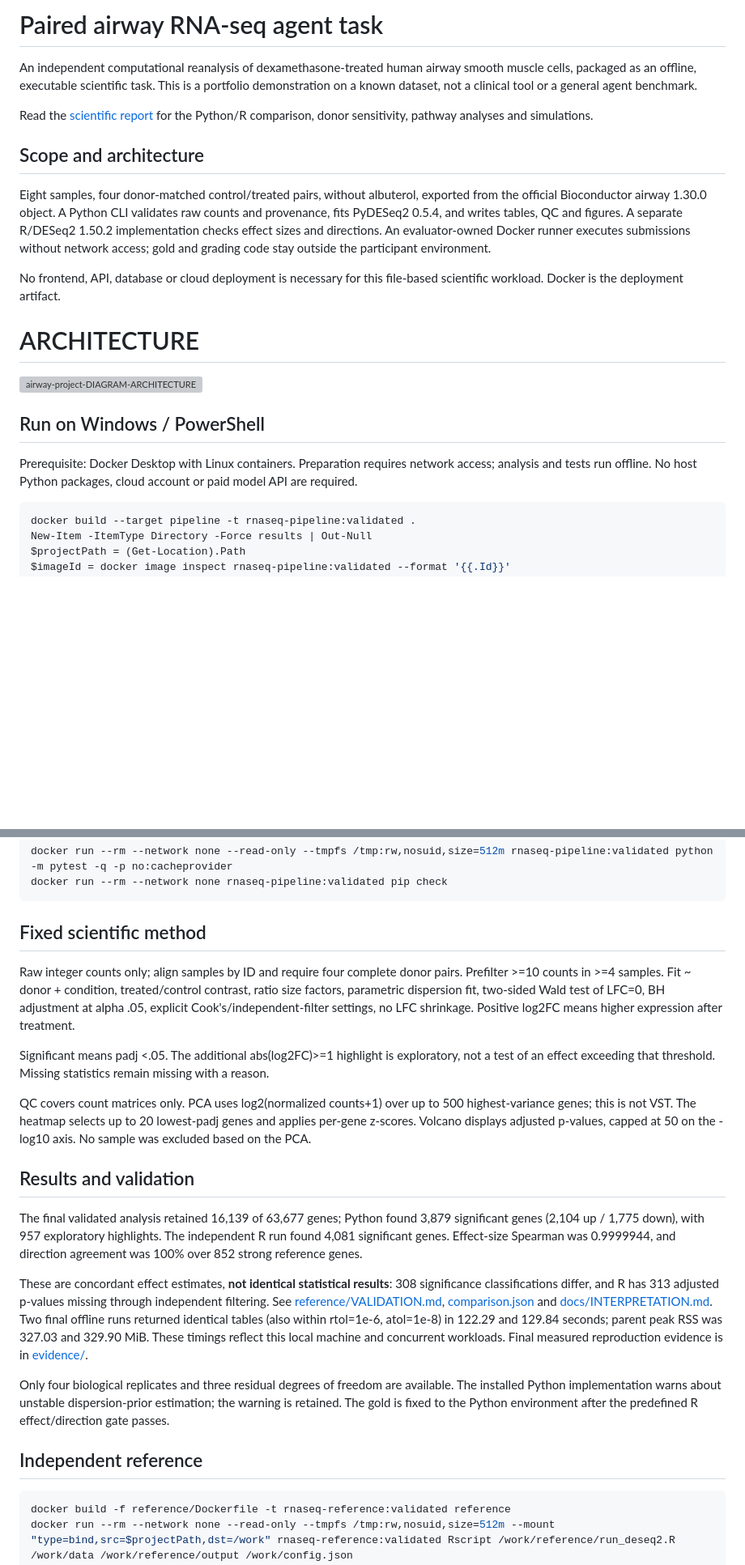
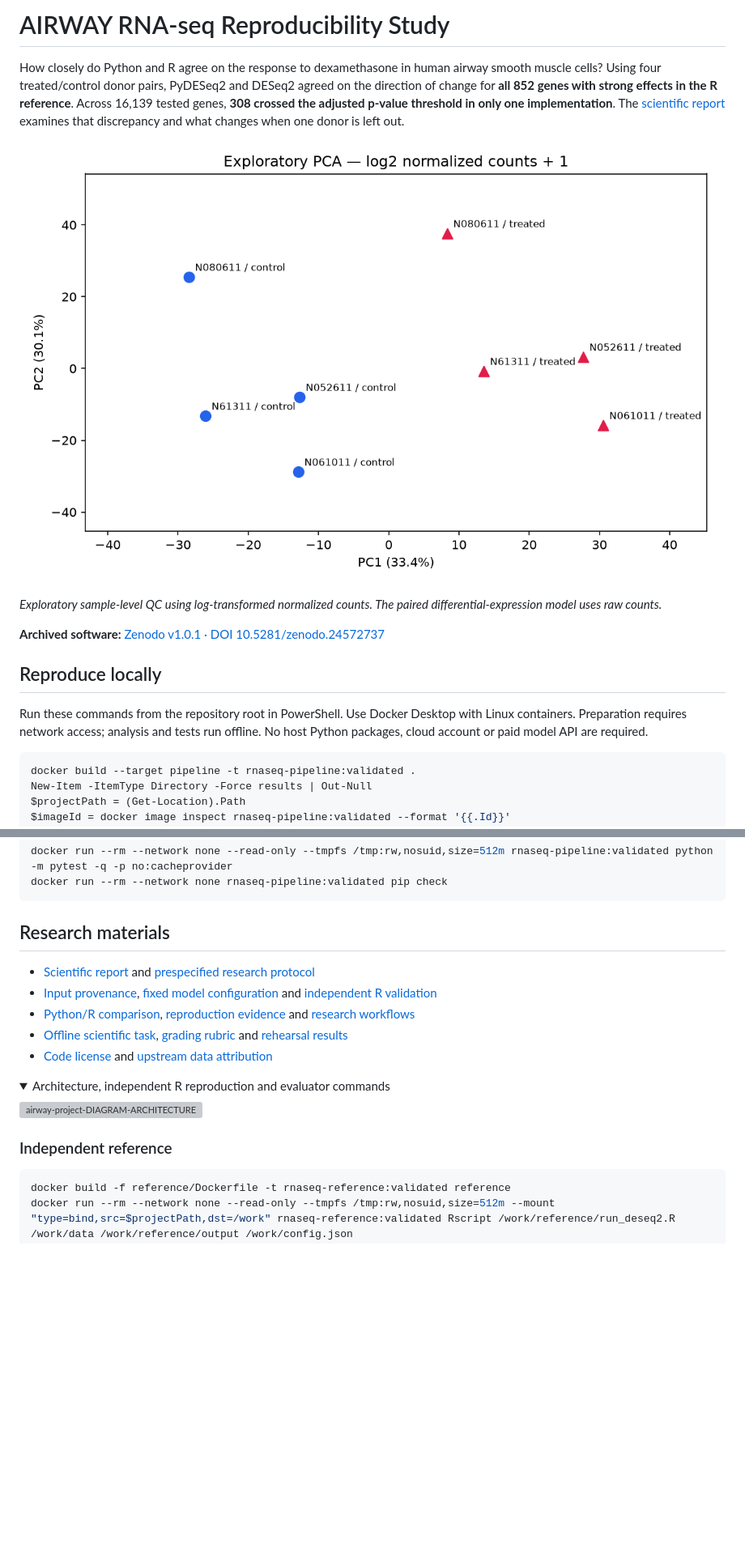
Before and after one commit to marcosjcn94-bit/rnaseq-agent-task, a Markdown page: README.md, 2 parts joined by grey strips. Shown at 81% size. Rendered like a GitHub page; pictures changed too: docs/research/figures/baseline-pca.png (added); folded sections open; blank space fills up the shorter version; grey boxes are pictures that could not be loaded.

Commit message:
Present AIRWAY research question, results and reproduction evidence

````diff
--- a/README.md
+++ b/README.md
@@ -1,22 +1,16 @@
-# Paired airway RNA-seq agent task
+# AIRWAY RNA-seq Reproducibility Study
 
-An independent computational reanalysis of dexamethasone-treated human airway smooth muscle cells, packaged as an offline, executable scientific task. This is a portfolio demonstration on a known dataset, not a clinical tool or a general agent benchmark.
+How closely do Python and R agree on the response to dexamethasone in human airway smooth muscle cells? Using four treated/control donor pairs, PyDESeq2 and DESeq2 agreed on the direction of change for **all 852 genes with strong effects in the R reference**. Across 16,139 tested genes, **308 crossed the adjusted p-value threshold in only one implementation**. The [scientific report](docs/research/REPORT.md) examines that discrepancy and what changes when one donor is left out.
 
-Read the [scientific report](docs/research/REPORT.md) for the Python/R comparison, donor sensitivity, pathway analyses and simulations.
+![Baseline PCA of eight samples labeled by donor and treatment. PC1 explains 33.4% of variance and PC2 explains 30.1%.](docs/research/figures/baseline-pca.png)
 
-## Scope and architecture
+*Exploratory sample-level QC using log-transformed normalized counts. The paired differential-expression model uses raw counts.*
 
-Eight samples, four donor-matched control/treated pairs, without albuterol, exported from the official Bioconductor airway 1.30.0 object. A Python CLI validates raw counts and provenance, fits PyDESeq2 0.5.4, and writes tables, QC and figures. A separate R/DESeq2 1.50.2 implementation checks effect sizes and directions. An evaluator-owned Docker runner executes submissions without network access; gold and grading code stay outside the participant environment.
+**Archived software:** [Zenodo v1.0.1 · DOI 10.5281/zenodo.24572737](https://doi.org/10.5281/zenodo.24572737)
 
-No frontend, API, database or cloud deployment is necessary for this file-based scientific workload. Docker is the deployment artifact.
+## Reproduce locally
 
-# ARCHITECTURE
-
-<img width="3288" height="3232" alt="airway-project-DIAGRAM-ARCHITECTURE" src="https://github.com/user-attachments/assets/f55a2369-0a98-4f09-913d-a5b4e4fcf119" />
-
-## Run on Windows / PowerShell
-
-Prerequisite: Docker Desktop with Linux containers. Preparation requires network access; analysis and tests run offline. No host Python packages, cloud account or paid model API are required.
+Run these commands from the repository root in PowerShell. Use Docker Desktop with Linux containers. Preparation requires network access; analysis and tests run offline. No host Python packages, cloud account or paid model API are required.
 
 ```powershell
 docker build --target pipeline -t rnaseq-pipeline:validated .
@@ -35,23 +29,20 @@ docker run --rm --network none --read-only --tmpfs /tmp:rw,nosuid,size=512m rnas
 docker run --rm --network none rnaseq-pipeline:validated pip check
 ```
 
-## Fixed scientific method
+## Research materials
 
-Raw integer counts only; align samples by ID and require four complete donor pairs. Prefilter >=10 counts in >=4 samples. Fit ~ donor + condition, treated/control contrast, ratio size factors, parametric dispersion fit, two-sided Wald test of LFC=0, BH adjustment at alpha .05, explicit Cook's/independent-filter settings, no LFC shrinkage. Positive log2FC means higher expression after treatment.
+- [Scientific report](docs/research/REPORT.md) and [prespecified research protocol](docs/research/PROTOCOL.md)
+- [Input provenance](data/manifest.json), [fixed model configuration](config.json) and [independent R validation](reference/VALIDATION.md)
+- [Python/R comparison](reference/comparison.json), [reproduction evidence](evidence/reproduction.json) and [research workflows](research/README.md)
+- [Offline scientific task](benchmark/TASK.md), [grading rubric](benchmark/RUBRIC.md) and [rehearsal results](benchmark/REHEARSAL.md)
+- [Code license](LICENSE) and [upstream data attribution](data/LICENSE-NOTES.md)
 
-Significant means padj <.05. The additional abs(log2FC)>=1 highlight is exploratory, not a test of an effect exceeding that threshold. Missing statistics remain missing with a reason.
+<details>
+<summary>Architecture, independent R reproduction and evaluator commands</summary>
 
-QC covers count matrices only. PCA uses log2(normalized counts+1) over up to 500 highest-variance genes; this is not VST. The heatmap selects up to 20 lowest-padj genes and applies per-gene z-scores. Volcano displays adjusted p-values, capped at 50 on the -log10 axis. No sample was excluded based on the PCA.
+<img width="3288" height="3232" alt="airway-project-DIAGRAM-ARCHITECTURE" src="https://github.com/user-attachments/assets/f55a2369-0a98-4f09-913d-a5b4e4fcf119" />
 
-## Results and validation
-
-The final validated analysis retained 16,139 of 63,677 genes; Python found 3,879 significant genes (2,104 up / 1,775 down), with 957 exploratory highlights. The independent R run found 4,081 significant genes. Effect-size Spearman was 0.9999944, and direction agreement was 100% over 852 strong reference genes.
-
-These are concordant effect estimates, **not identical statistical results**: 308 significance classifications differ, and R has 313 adjusted p-values missing through independent filtering. See [reference/VALIDATION.md](reference/VALIDATION.md), [comparison.json](reference/comparison.json) and [docs/INTERPRETATION.md](docs/INTERPRETATION.md). Two final offline runs returned identical tables (also within rtol=1e-6, atol=1e-8) in 122.29 and 129.84 seconds; parent peak RSS was 327.03 and 329.90 MiB. These timings reflect this local machine and concurrent workloads. Final measured reproduction evidence is in [evidence/](evidence/).
-
-Only four biological replicates and three residual degrees of freedom are available. The installed Python implementation warns about unstable dispersion-prior estimation; the warning is retained. The gold is fixed to the Python environment after the predefined R effect/direction gate passes.
-
-## Independent reference
+### Independent reference
 
 ```powershell
 docker build -f reference/Dockerfile -t rnaseq-reference:validated reference
````
Also changed, not shown: other parts of README.md (+3 -1 lines), docs/research/REPORT.md (+40 -11 lines).
